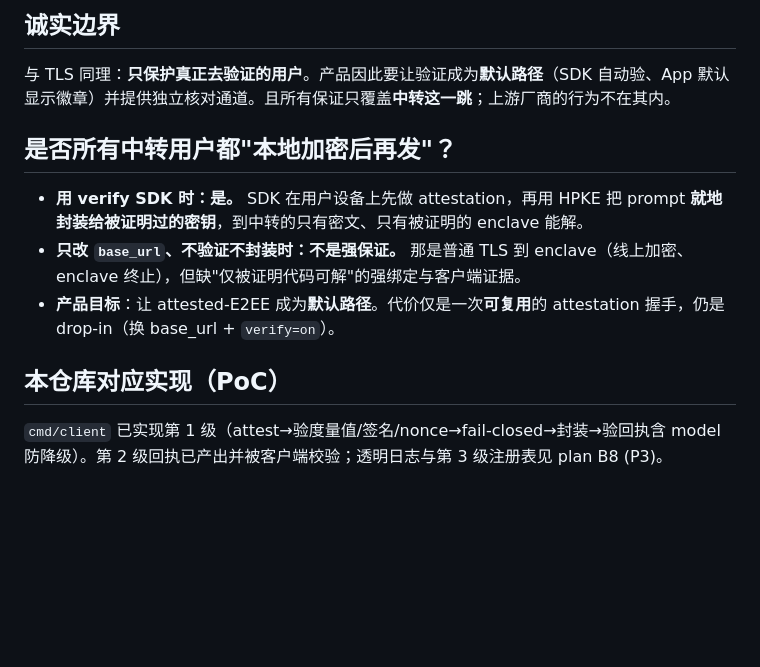
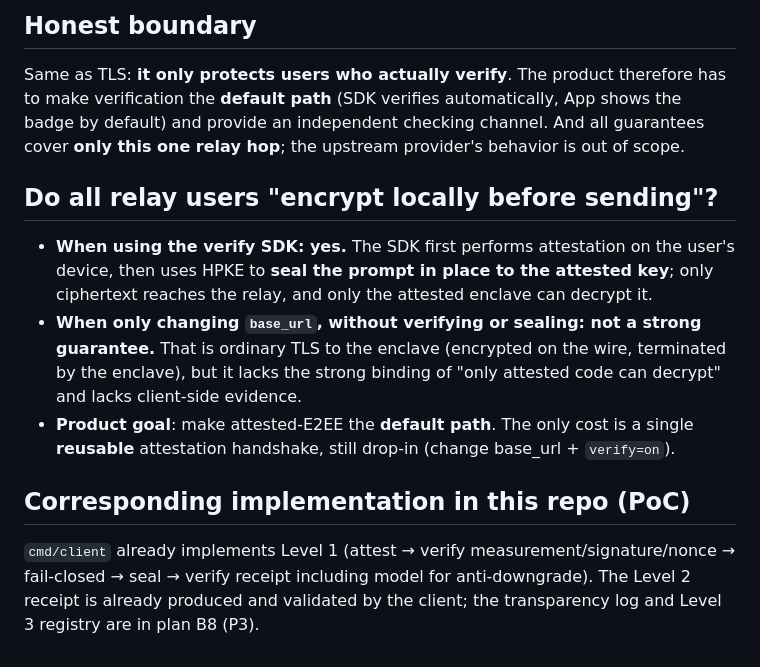
Before and after one commit to aoraki-labs/fidrouter, a Markdown page: docs/VERIFICATION.md, the part around one of its changes. Drawn GitHub-style; blank space fills up the shorter version.

Commit message:
docs: translate VERIFICATION.md + WHITEPAPER.md to English (public repo)
Co-Authored-By: Claude Opus 4.8 <noreply@anthropic.com>

```diff
--- a/docs/VERIFICATION.md
+++ b/docs/VERIFICATION.md
@@ -40,11 +40,11 @@
 
-## 诚实边界
-与 TLS 同理：**只保护真正去验证的用户**。产品因此要让验证成为**默认路径**（SDK 自动验、App 默认显示徽章）并提供独立核对通道。且所有保证只覆盖**中转这一跳**；上游厂商的行为不在其内。
+## Honest boundary
+Same as TLS: **it only protects users who actually verify**. The product therefore has to make verification the **default path** (SDK verifies automatically, App shows the badge by default) and provide an independent checking channel. And all guarantees cover **only this one relay hop**; the upstream provider's behavior is out of scope.
 
-## 是否所有中转用户都"本地加密后再发"？
-- **用 verify SDK 时：是。** SDK 在用户设备上先做 attestation，再用 HPKE 把 prompt **就地封装给被证明过的密钥**，到中转的只有密文、只有被证明的 enclave 能解。
-- **只改 `base_url`、不验证不封装时：不是强保证。** 那是普通 TLS 到 enclave（线上加密、enclave 终止），但缺"仅被证明代码可解"的强绑定与客户端证据。
-- **产品目标**：让 attested-E2EE 成为**默认路径**。代价仅是一次**可复用**的 attestation 握手，仍是 drop-in（换 base_url + `verify=on`）。
+## Do all relay users "encrypt locally before sending"?
+- **When using the verify SDK: yes.** The SDK first performs attestation on the user's device, then uses HPKE to **seal the prompt in place to the attested key**; only ciphertext reaches the relay, and only the attested enclave can decrypt it.
+- **When only changing `base_url`, without verifying or sealing: not a strong guarantee.** That is ordinary TLS to the enclave (encrypted on the wire, terminated by the enclave), but it lacks the strong binding of "only attested code can decrypt" and lacks client-side evidence.
+- **Product goal**: make attested-E2EE the **default path**. The only cost is a single **reusable** attestation handshake, still drop-in (change base_url + `verify=on`).
 
-## 本仓库对应实现（PoC）
-`cmd/client` 已实现第 1 级（attest→验度量值/签名/nonce→fail-closed→封装→验回执含 model 防降级）。第 2 级回执已产出并被客户端校验；透明日志与第 3 级注册表见 plan B8 (P3)。
+## Corresponding implementation in this repo (PoC)
+`cmd/client` already implements Level 1 (attest → verify measurement/signature/nonce → fail-closed → seal → verify receipt including model for anti-downgrade). The Level 2 receipt is already produced and validated by the client; the transparency log and Level 3 registry are in plan B8 (P3).
```
Also changed, not shown: other parts of docs/VERIFICATION.md (+30 -30 lines), docs/WHITEPAPER.md (+31 -31 lines).
